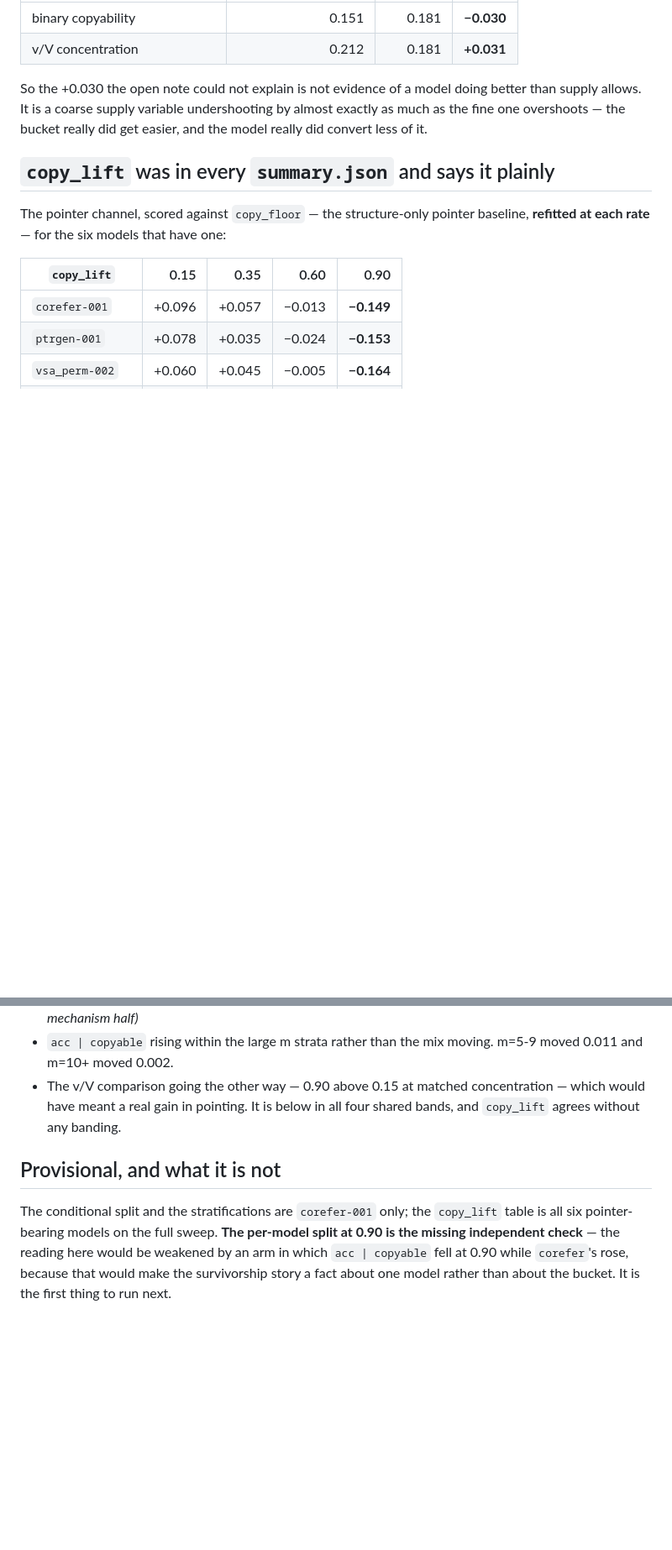
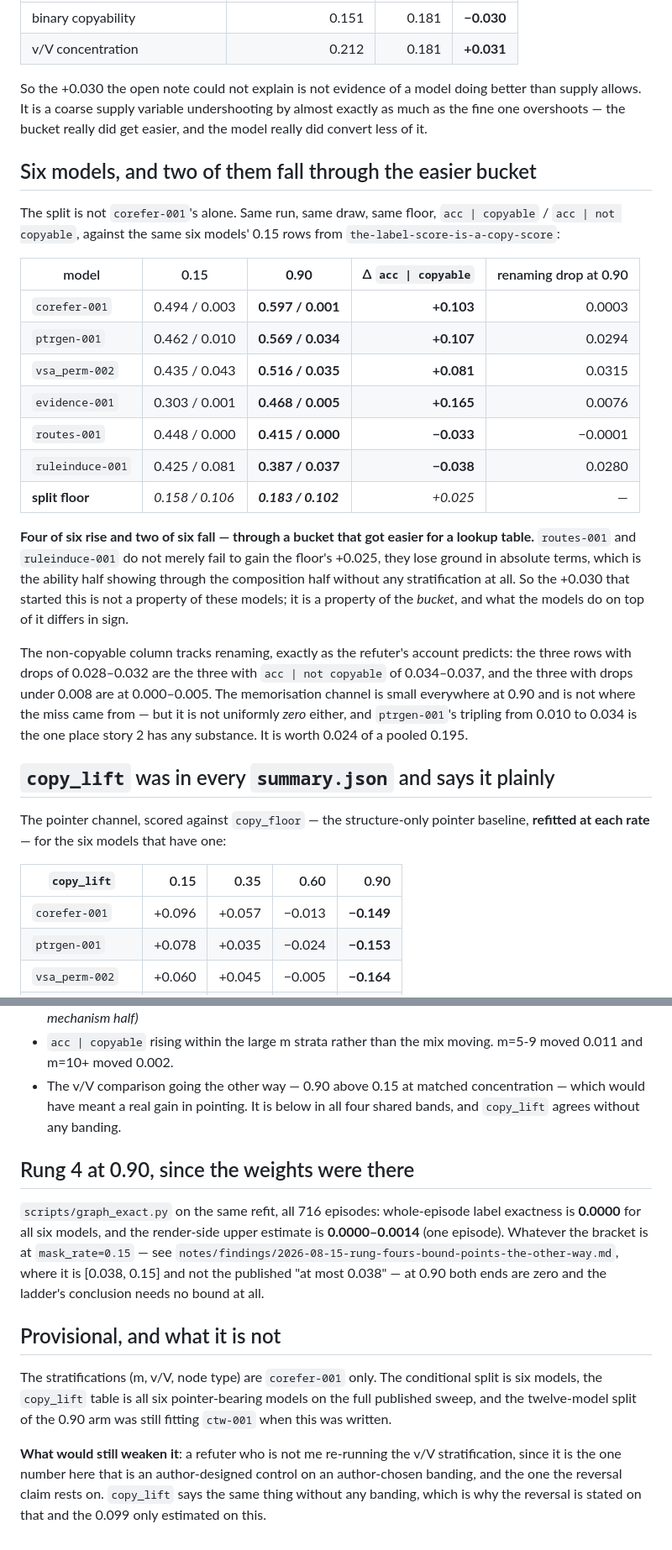
Before and after one commit to JacobFV/symbolic-ai-models, a Markdown page: notes/findings/2026-08-15-the-ninety-percent-point-is-a-different-bucket-not-a-better-model.md, 2 parts joined by grey strips. Shown at 84% size. Drawn GitHub-style; blank space fills up the shorter version.

Commit message:
Six models at 0.90: four rise through the easier bucket and two fall through it
The 0.90 split is no longer one model. acc | copyable rises for corefer (+0.103),
ptrgen (+0.107), evidence (+0.165) and vsa_perm (+0.081), and FALLS for routes
(-0.033) and ruleinduce (-0.038) -- through a bucket that got 0.025 easier for a
structure-only lookup. So survivorship is a property of the bucket and what the
models do on top of it differs in sign, which is the ability half showing through
without any stratification.

acc | not copyable at 0.90 tracks the renaming drop across the six exactly as the
refuter's account predicts: drops of 0.028-0.032 give 0.034-0.037, drops under
0.008 give 0.000-0.005. ptrgen's tripling from 0.010 to 0.034 is the one place
story 2 has any substance, and it is worth 0.024 of a pooled 0.195.

All four rates of the split and the split floor are now recomputed here rather
than carried from the earlier note; 0.35 and 0.60 agree with it to the digit, and
six refits across four rates are all bit-identical to their published arms.

Rung 4 at 0.90, since the weights were there: whole-episode exactness 0.0000 for
all six and the render-side estimate 0.0000-0.0014, so at the extreme the
ladder's conclusion needs no bound at all.

Co-Authored-By: Claude Opus 5 (1M context) <noreply@anthropic.com>

```diff
--- a/notes/findings/2026-08-15-the-ninety-percent-point-is-a-different-bucket-not-a-better-model.md
+++ b/notes/findings/2026-08-15-the-ninety-percent-point-is-a-different-bucket-not-a-better-model.md
@@ -139,6 +148,37 @@ better than supply allows. It is a coarse supply variable undershooting by
 almost exactly as much as the fine one overshoots — the bucket really did get
 easier, and the model really did convert less of it.
 
+## Six models, and two of them fall through the easier bucket
+
+The split is not `corefer-001`'s alone. Same run, same draw, same floor,
+`acc | copyable` / `acc | not copyable`, against the same six models' 0.15 rows
+from `the-label-score-is-a-copy-score`:
+
+| model | 0.15 | **0.90** | Δ `acc \| copyable` | renaming drop at 0.90 |
+|---|---|---|---:|---:|
+| `corefer-001` | 0.494 / 0.003 | **0.597 / 0.001** | **+0.103** | 0.0003 |
+| `ptrgen-001` | 0.462 / 0.010 | **0.569 / 0.034** | **+0.107** | 0.0294 |
+| `vsa_perm-002` | 0.435 / 0.043 | **0.516 / 0.035** | **+0.081** | 0.0315 |
+| `evidence-001` | 0.303 / 0.001 | **0.468 / 0.005** | **+0.165** | 0.0076 |
+| `routes-001` | 0.448 / 0.000 | **0.415 / 0.000** | **−0.033** | −0.0001 |
+| `ruleinduce-001` | 0.425 / 0.081 | **0.387 / 0.037** | **−0.038** | 0.0280 |
+| **split floor** | *0.158 / 0.106* | ***0.183 / 0.102*** | *+0.025* | — |
+
+**Four of six rise and two of six fall — through a bucket that got easier for a
+lookup table.** `routes-001` and `ruleinduce-001` do not merely fail to gain the
+floor's +0.025, they lose ground in absolute terms, which is the ability half
+showing through the composition half without any stratification at all. So the
++0.030 that started this is not a property of these models; it is a property of
+the *bucket*, and what the models do on top of it differs in sign.
+
+The non-copyable column tracks renaming, exactly as the refuter's account
+predicts: the three rows with drops of 0.028–0.032 are the three with
+`acc | not copyable` of 0.034–0.037, and the three with drops under 0.008 are at
+0.000–0.005. The memorisation channel is small everywhere at 0.90 and is not
+where the miss came from — but it is not uniformly *zero* either, and
+`ptrgen-001`'s tripling from 0.010 to 0.034 is the one place story 2 has any
+substance. It is worth 0.024 of a pooled 0.195.
+
 ## `copy_lift` was in every `summary.json` and says it plainly
 
 The pointer channel, scored against `copy_floor` — the structure-only pointer
@@ -201,11 +241,24 @@ labels, and an eight-fold smaller candidate set.
   concentration — which would have meant a real gain in pointing. It is below in
   all four shared bands, and `copy_lift` agrees without any banding.
 
+## Rung 4 at 0.90, since the weights were there
+
+`scripts/graph_exact.py` on the same refit, all 716 episodes: whole-episode label
+exactness is **0.0000** for all six models, and the render-side upper estimate is
+**0.0000–0.0014** (one episode). Whatever the bracket is at `mask_rate=0.15` —
+see `notes/findings/2026-08-15-rung-fours-bound-points-the-other-way.md`, where
+it is [0.038, 0.15] and not the published "at most 0.038" — at 0.90 both ends are
+zero and the ladder's conclusion needs no bound at all.
+
 ## Provisional, and what it is not
 
-The conditional split and the stratifications are `corefer-001` only; the
-`copy_lift` table is all six pointer-bearing models on the full sweep. **The
-per-model split at 0.90 is the missing independent check** — the reading here
-would be weakened by an arm in which `acc | copyable` fell at 0.90 while
-`corefer`'s rose, because that would make the survivorship story a fact about one
-model rather than about the bucket. It is the first thing to run next.
+The stratifications (m, v/V, node type) are `corefer-001` only. The conditional
+split is six models, the `copy_lift` table is all six pointer-bearing models on
+the full published sweep, and the twelve-model split of the 0.90 arm was still
+fitting `ctw-001` when this was written.
+
+**What would still weaken it**: a refuter who is not me re-running the v/V
+stratification, since it is the one number here that is an author-designed
+control on an author-chosen banding, and the one the reversal claim rests on.
+`copy_lift` says the same thing without any banding, which is why the reversal is
+stated on that and the 0.099 only estimated on this.
```
Also changed, not shown: other parts of notes/findings/2026-08-15-the-ninety-percent-point-is-a-different-bucket-not-a-better-model.md (+9 -0 lines), RESEARCH_LOG.md (+6 -2 lines), notes/findings/2026-08-15-rung-fours-bound-points-the-other-way.md (+8 -1 lines).
